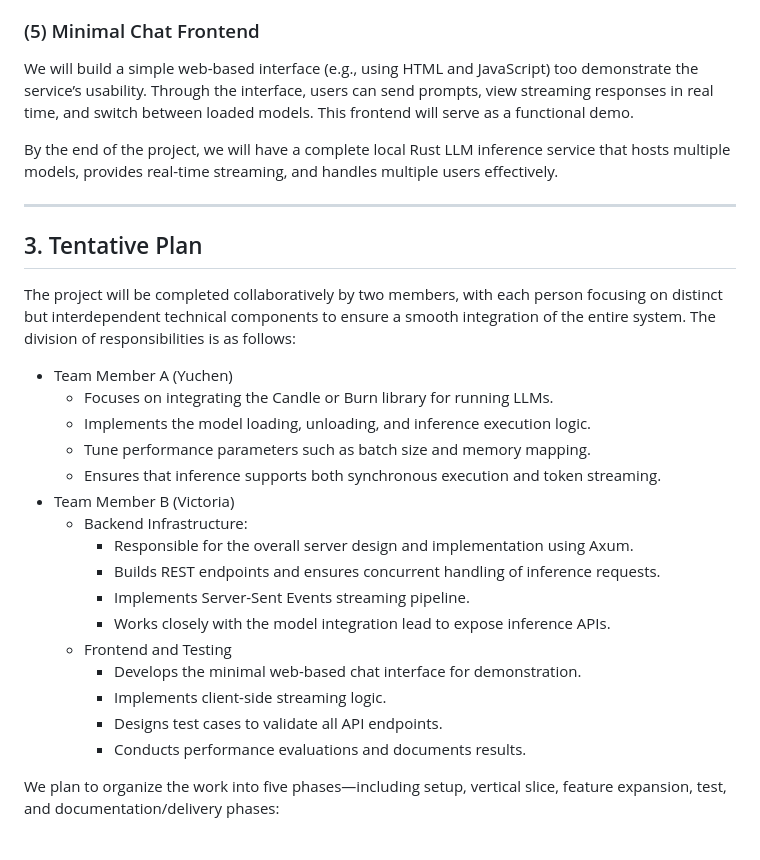
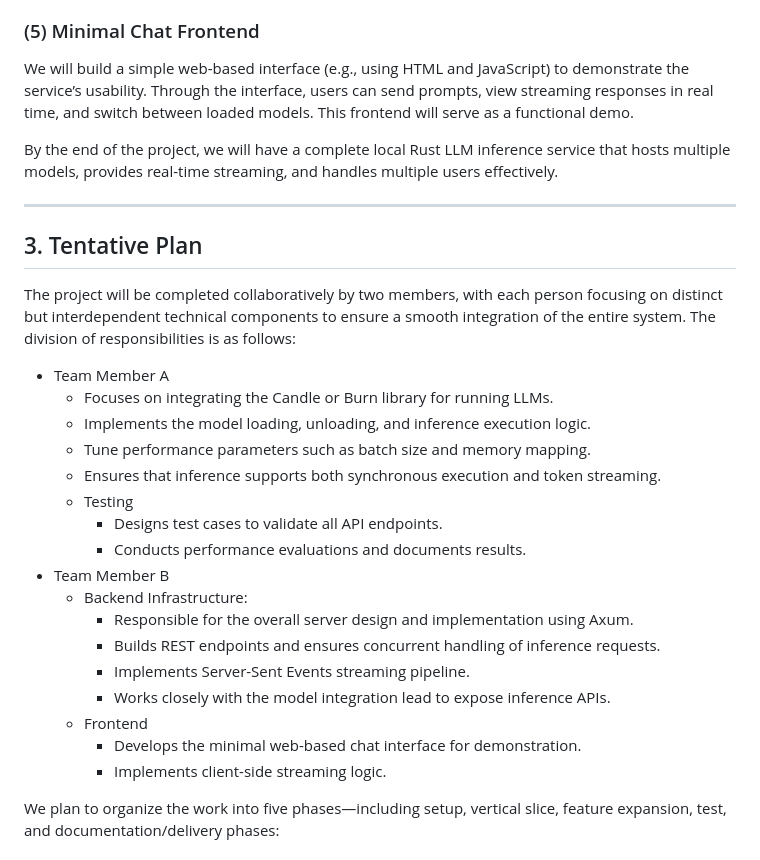
Before and after one commit to yuchen12345/ECE1724-Large-Language-Model-Inference-Service, a Markdown page: README.md, the part around the change. GitHub-like rendering.

```diff
--- a/README.md
+++ b/README.md
@@ -34,7 +34,7 @@ The API will use structured JSON formats for both requests and responses to ensu
 ### (4) Streaming Output for Real-Time Interaction
 We will implement Server-Sent Events (SSE) to support real-time token streaming. This allows the client to receive model outputs incrementally, emulating real-time conversational output. This implementation will demonstrate asynchronous request handling and high concurrency performance in Rust.
 ### (5) Minimal Chat Frontend
-We will build a simple web-based interface (e.g., using HTML and JavaScript) too demonstrate the service’s usability. Through the interface, users can send prompts, view streaming responses in real time, and switch between loaded models. This frontend will serve as a functional demo.
+We will build a simple web-based interface (e.g., using HTML and JavaScript) to demonstrate the service’s usability. Through the interface, users can send prompts, view streaming responses in real time, and switch between loaded models. This frontend will serve as a functional demo.
 
 By the end of the project, we will have a complete local Rust LLM inference service that hosts multiple models, provides real-time streaming, and handles multiple users effectively.
 
@@ -42,22 +42,23 @@ By the end of the project, we will have a complete local Rust LLM inference serv
 
 ## 3. Tentative Plan
 The project will be completed collaboratively by two members, with each person focusing on distinct but interdependent technical components to ensure a smooth integration of the entire system. The division of responsibilities is as follows:
-- Team Member A (Yuchen)
+- Team Member A
 	- Focuses on integrating the Candle or Burn library for running LLMs.
 	- Implements the model loading, unloading, and inference execution logic.
 	- Tune performance parameters such as batch size and memory mapping.
 	- Ensures that inference supports both synchronous execution and token streaming.
-- Team Member B (Victoria)
+ 	- Testing
+  		- Designs test cases to validate all API endpoints.
+		- Conducts performance evaluations and documents results.
+- Team Member B
 	- Backend Infrastructure:
 		- Responsible for the overall server design and implementation using Axum.
 		- Builds REST endpoints and ensures concurrent handling of inference requests.
-		 - Implements Server-Sent Events streaming pipeline.
-		 - Works closely with the model integration lead to expose inference APIs.
-	- Frontend and Testing
+		- Implements Server-Sent Events streaming pipeline.
+		- Works closely with the model integration lead to expose inference APIs.
+	- Frontend
 		- Develops the minimal web-based chat interface for demonstration.
 		- Implements client-side streaming logic.
-		- Designs test cases to validate all API endpoints.
-		- Conducts performance evaluations and documents results.
 
 We plan to organize the work into five phases—including setup, vertical slice, feature expansion, test, and documentation/delivery phases:
 ### Phase 1—Research & Setup (10-06 to 10-12)
```
